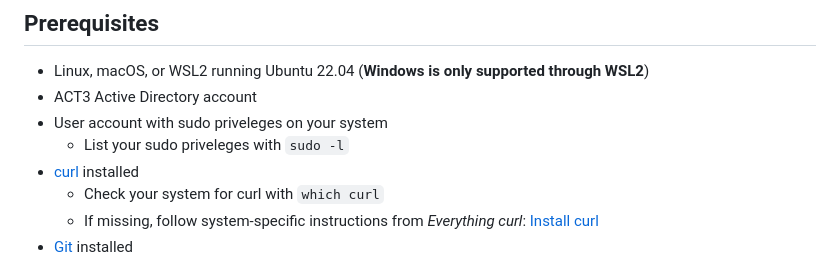
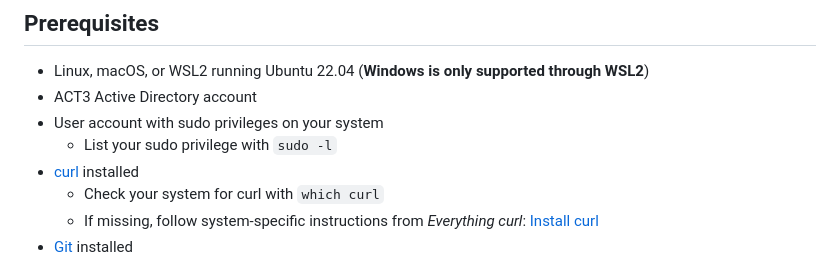
Before and after one commit to act3-ai/aceup, a Markdown page: README.md, the part around the change. GitHub-like rendering.

Commit message:
fix(docs): fix typo in README

```diff
--- a/README.md
+++ b/README.md
@@ -6,8 +6,8 @@ ACEup contains public scripts to bootstrap the ACE installation process, such as
 
 - Linux, macOS, or WSL2 running Ubuntu 22.04 (**Windows is only supported through WSL2**)
 - ACT3 Active Directory account
-- User account with sudo priveleges on your system
-  - List your sudo priveleges with `sudo -l`
+- User account with sudo privileges on your system
+  - List your sudo privilege with `sudo -l`
 - [curl](https://everything.curl.dev/) installed
   - Check your system for curl with `which curl`
   - If missing, follow system-specific instructions from *Everything curl*: [Install curl](https://everything.curl.dev/get)
```
